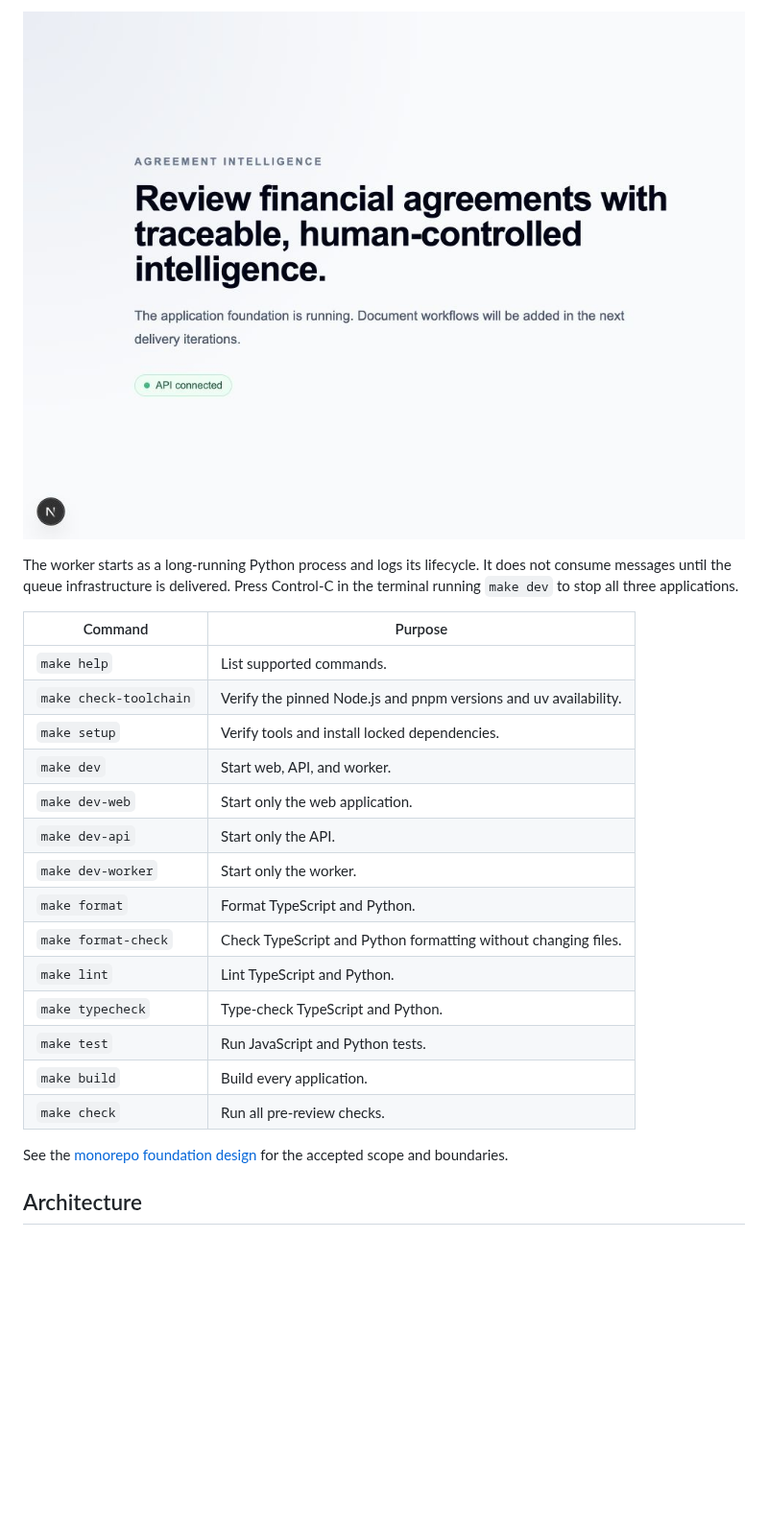
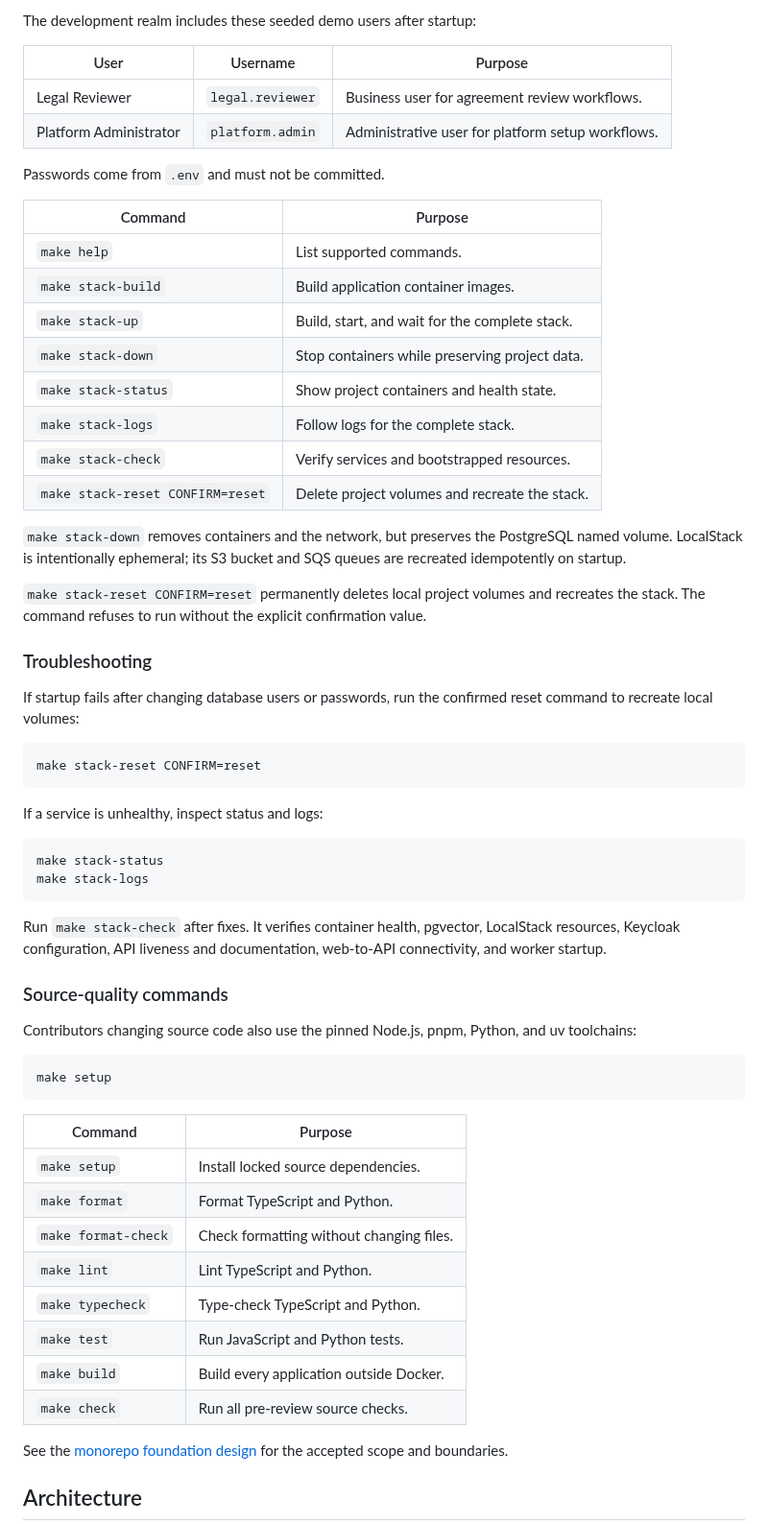
Before and after one commit to ramioooz/agreement-intelligence, a Markdown page: README.md, the part around one of its changes. Shown at 96% size. Rendered like a GitHub page; blank space fills up the shorter version.

Commit message:
docs: add portable stack guide
Refs #3

Closes #81

````diff
--- a/README.md
+++ b/README.md
@@ -47,26 +60,71 @@ The local applications are available at:
 
-![Agreement Intelligence application shell](docs/assets/application-shell.jpg)
+The development realm includes these seeded demo users after startup:
 
-The worker starts as a long-running Python process and logs its lifecycle. It
-does not consume messages until the queue infrastructure is delivered. Press
-Control-C in the terminal running `make dev` to stop all three applications.
+| User | Username | Purpose |
+| --- | --- | --- |
+| Legal Reviewer | `legal.reviewer` | Business user for agreement review workflows. |
+| Platform Administrator | `platform.admin` | Administrative user for platform setup workflows. |
+
+Passwords come from `.env` and must not be committed.
 
 | Command | Purpose |
 | --- | --- |
 | `make help` | List supported commands. |
-| `make check-toolchain` | Verify the pinned Node.js and pnpm versions and uv availability. |
-| `make setup` | Verify tools and install locked dependencies. |
-| `make dev` | Start web, API, and worker. |
-| `make dev-web` | Start only the web application. |
-| `make dev-api` | Start only the API. |
-| `make dev-worker` | Start only the worker. |
+| `make stack-build` | Build application container images. |
+| `make stack-up` | Build, start, and wait for the complete stack. |
+| `make stack-down` | Stop containers while preserving project data. |
+| `make stack-status` | Show project containers and health state. |
+| `make stack-logs` | Follow logs for the complete stack. |
+| `make stack-check` | Verify services and bootstrapped resources. |
+| `make stack-reset CONFIRM=reset` | Delete project volumes and recreate the stack. |
+
+`make stack-down` removes containers and the network, but preserves the
+PostgreSQL named volume. LocalStack is intentionally ephemeral; its S3 bucket
+and SQS queues are recreated idempotently on startup.
+
+`make stack-reset CONFIRM=reset` permanently deletes local project volumes and
+recreates the stack. The command refuses to run without the explicit
+confirmation value.
+
+### Troubleshooting
+
+If startup fails after changing database users or passwords, run the confirmed
+reset command to recreate local volumes:
+
+```bash
+make stack-reset CONFIRM=reset
+```
+
+If a service is unhealthy, inspect status and logs:
+
+```bash
+make stack-status
+make stack-logs
+```
+
+Run `make stack-check` after fixes. It verifies container health, pgvector,
+LocalStack resources, Keycloak configuration, API liveness and documentation,
+web-to-API connectivity, and worker startup.
+
+### Source-quality commands
+
+Contributors changing source code also use the pinned Node.js, pnpm, Python,
+and uv toolchains:
+
+```bash
+make setup
+```
+
+| Command | Purpose |
+| --- | --- |
+| `make setup` | Install locked source dependencies. |
 | `make format` | Format TypeScript and Python. |
-| `make format-check` | Check TypeScript and Python formatting without changing files. |
+| `make format-check` | Check formatting without changing files. |
 | `make lint` | Lint TypeScript and Python. |
 | `make typecheck` | Type-check TypeScript and Python. |
 | `make test` | Run JavaScript and Python tests. |
-| `make build` | Build every application. |
-| `make check` | Run all pre-review checks. |
+| `make build` | Build every application outside Docker. |
+| `make check` | Run all pre-review source checks. |
 
 See the
 [monorepo foundation design](docs/plans/2026-07-27-monorepo-foundation-design.md)
````
Also changed, not shown: other parts of README.md (+22 -9 lines), docs/assets/containerized-stack.jpg (added), 3 other files.
